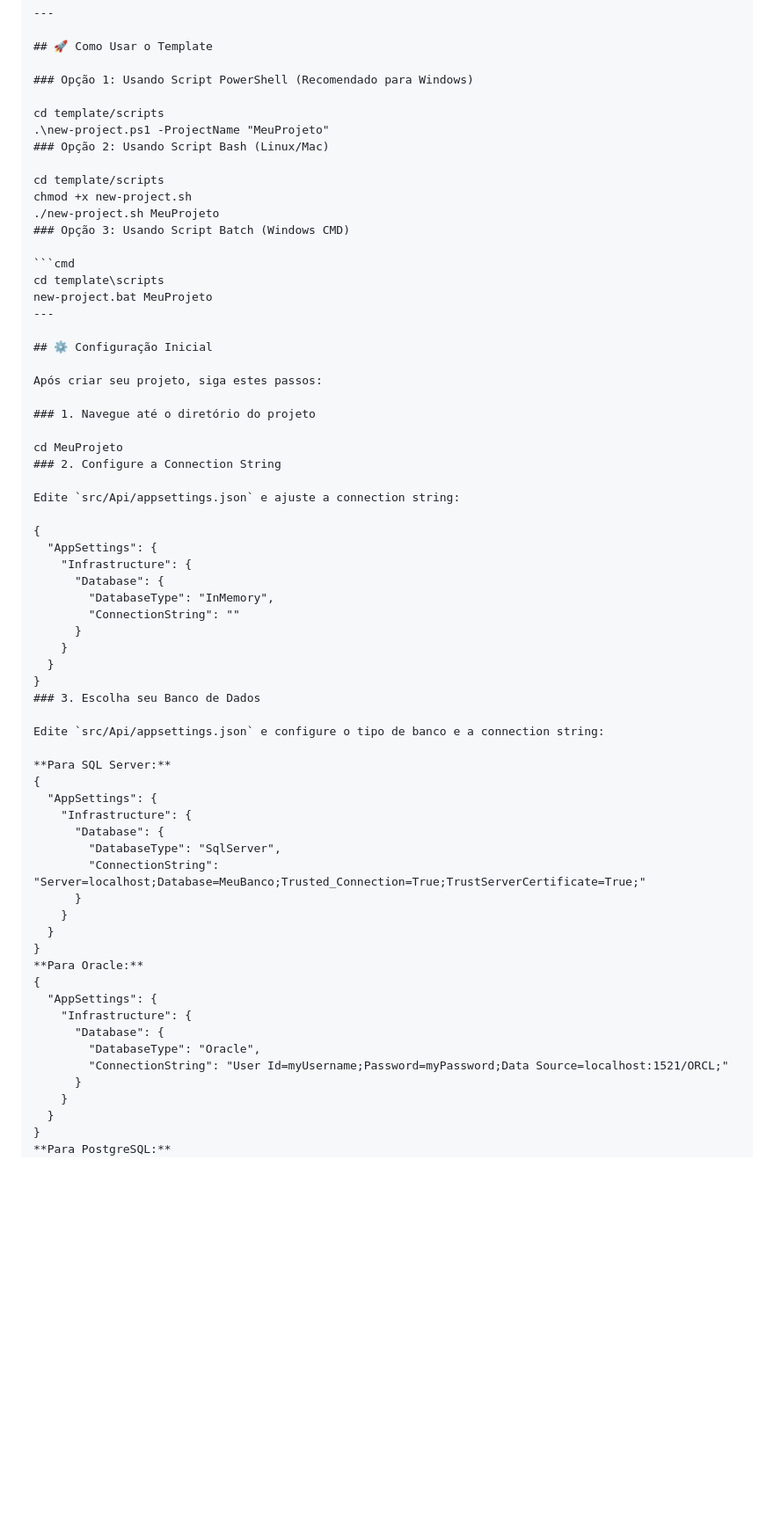
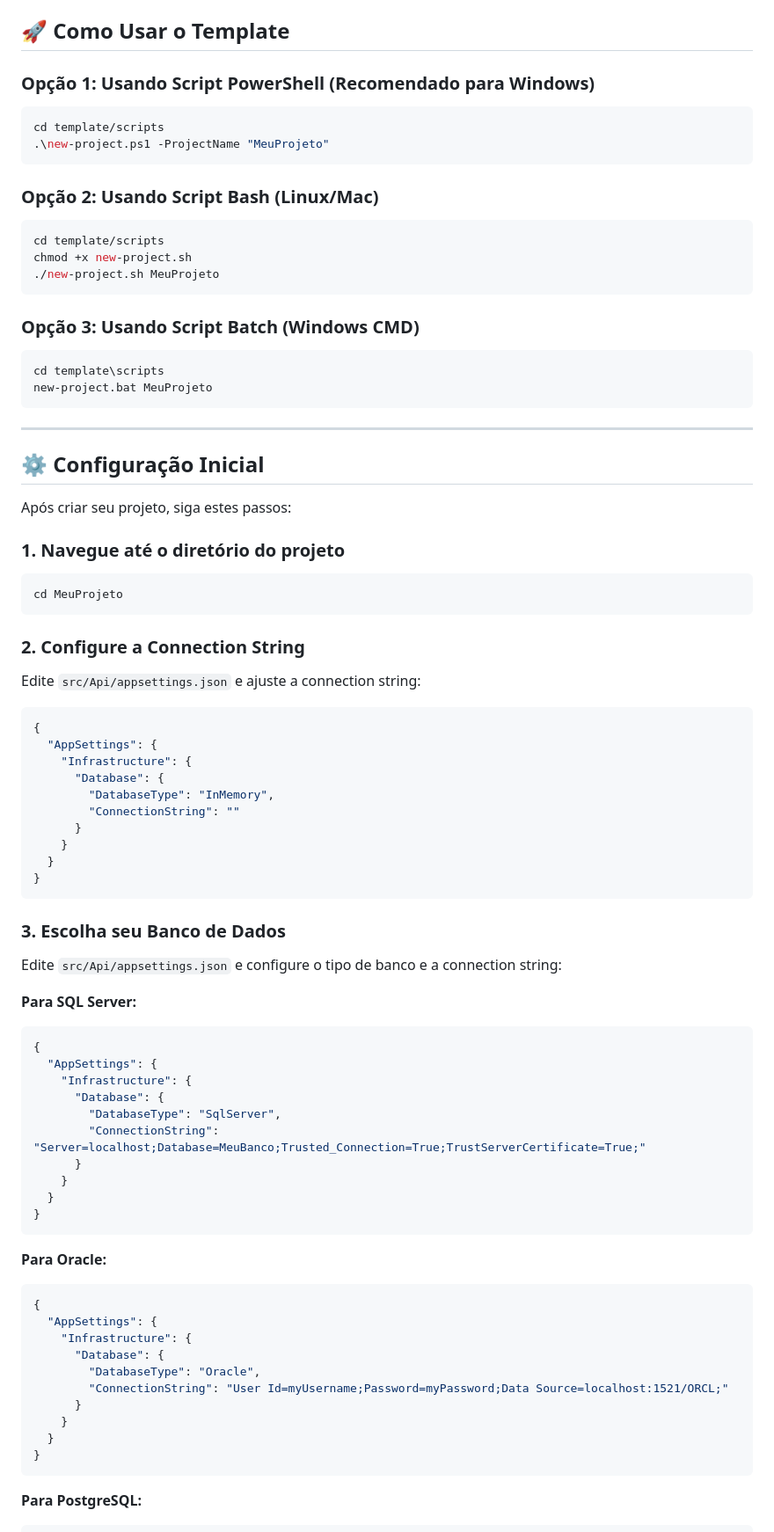
Before and after one commit to pauloeugenioreis/dotnet-enterprise-template-10, a Markdown page: README.md, the part around one of its changes. Shown at 88% size. Drawn GitHub-style; blank space fills up the shorter version.

````diff
--- a/README.md
+++ b/README.md
@@ -170,18 +171,26 @@ ProjectTemplate/
 
 ### Opção 1: Usando Script PowerShell (Recomendado para Windows)
 
+```powershell
 cd template/scripts
 .\new-project.ps1 -ProjectName "MeuProjeto"
+```
+
 ### Opção 2: Usando Script Bash (Linux/Mac)
 
+```bash
 cd template/scripts
 chmod +x new-project.sh
 ./new-project.sh MeuProjeto
+```
+
 ### Opção 3: Usando Script Batch (Windows CMD)
 
 ```cmd
 cd template\scripts
 new-project.bat MeuProjeto
+```
+
 ---
 
 ## ⚙️ Configuração Inicial
@@ -190,11 +199,15 @@ Após criar seu projeto, siga estes passos:
 
 ### 1. Navegue até o diretório do projeto
 
+```bash
 cd MeuProjeto
+```
+
 ### 2. Configure a Connection String
 
 Edite `src/Api/appsettings.json` e ajuste a connection string:
 
+```json
 {
   "AppSettings": {
     "Infrastructure": {
@@ -205,11 +218,15 @@ Edite `src/Api/appsettings.json` e ajuste a connection string:
     }
   }
 }
+```
+
 ### 3. Escolha seu Banco de Dados
 
 Edite `src/Api/appsettings.json` e configure o tipo de banco e a connection string:
 
 **Para SQL Server:**
+
+```json
 {
   "AppSettings": {
     "Infrastructure": {
@@ -220,7 +237,11 @@ Edite `src/Api/appsettings.json` e configure o tipo de banco e a connection stri
     }
   }
 }
+```
+
 **Para Oracle:**
+
+```json
 {
   "AppSettings": {
     "Infrastructure": {
@@ -231,7 +252,11 @@ Edite `src/Api/appsettings.json` e configure o tipo de banco e a connection stri
     }
   }
 }
+```
+
 **Para PostgreSQL:**
+
+```json
 {
   "AppSettings": {
     "Infrastructure": {
````
Also changed, not shown: other parts of README.md (+24 -1 lines).
